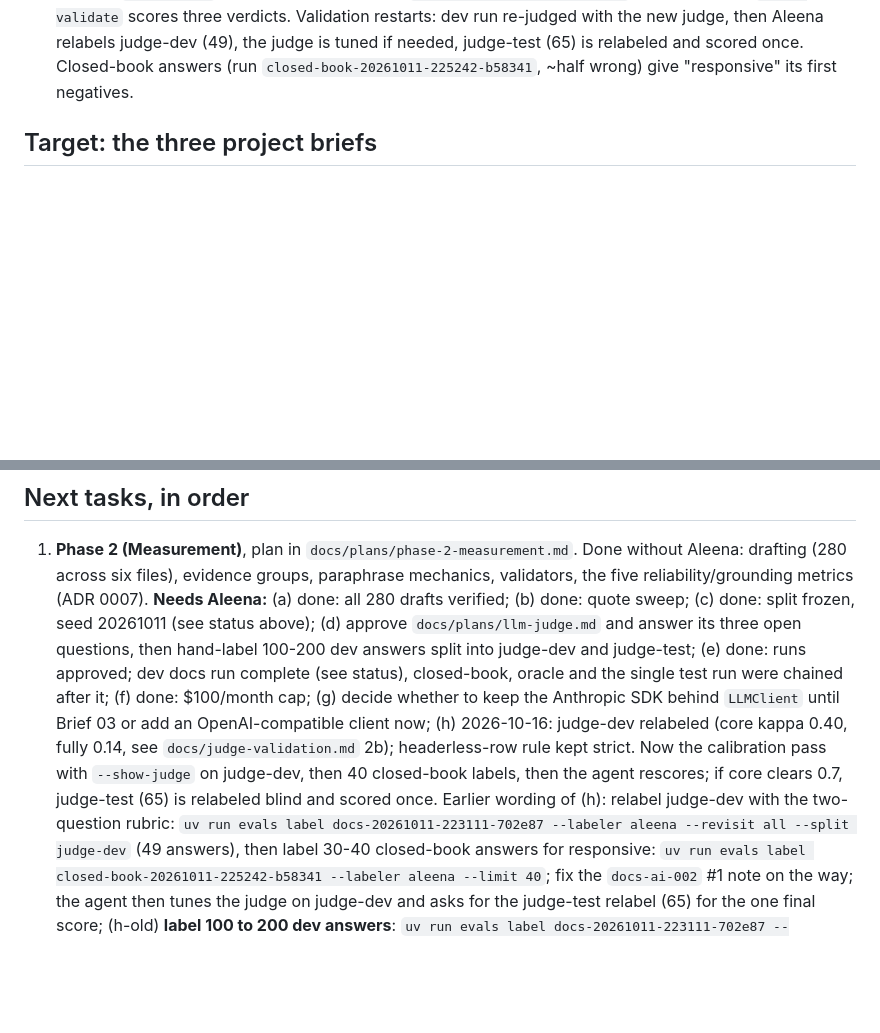
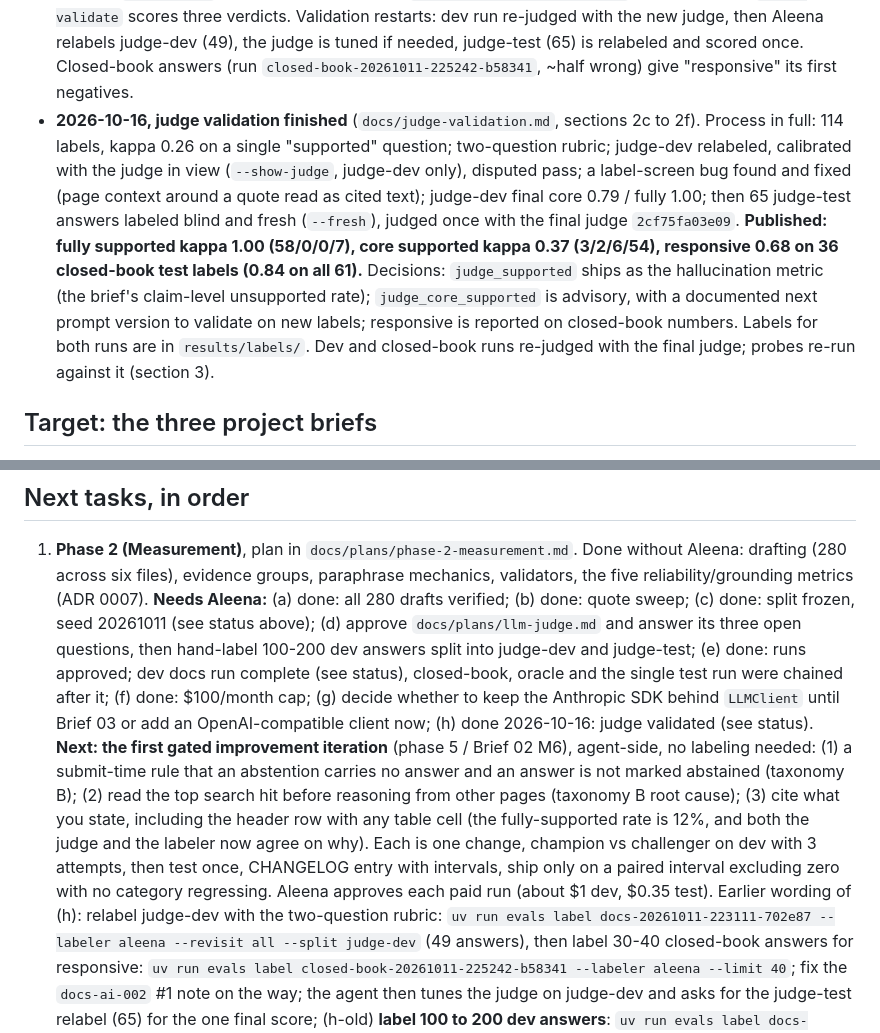
Before and after one commit to aleenabenny0/agent-evals, a Markdown page: HANDOFF.md, 2 parts joined by grey strips. GitHub-like rendering; blank space fills up the shorter version.

Commit message:
HANDOFF: judge validated (fully supported), core advisory; iteration 1 is next
Co-Authored-By: Claude Fable 5.1 <noreply@anthropic.com>

```diff
--- a/HANDOFF.md
+++ b/HANDOFF.md
@@ -350,6 +350,18 @@ bias probes; stability across re-judging. Pin judge model and prompt version.
   re-judged with the new judge, then Aleena relabels judge-dev (49), the judge is tuned if needed,
   judge-test (65) is relabeled and scored once. Closed-book answers (run
   `closed-book-20261011-225242-b58341`, ~half wrong) give "responsive" its first negatives.
+- **2026-10-16, judge validation finished** (`docs/judge-validation.md`, sections 2c to 2f).
+  Process in full: 114 labels, kappa 0.26 on a single "supported" question; two-question rubric;
+  judge-dev relabeled, calibrated with the judge in view (`--show-judge`, judge-dev only),
+  disputed pass; a label-screen bug found and fixed (page context around a quote read as cited
+  text); judge-dev final core 0.79 / fully 1.00; then 65 judge-test answers labeled blind and
+  fresh (`--fresh`), judged once with the final judge `2cf75fa03e09`. **Published: fully
+  supported kappa 1.00 (58/0/0/7), core supported kappa 0.37 (3/2/6/54), responsive 0.68 on 36
+  closed-book test labels (0.84 on all 61).** Decisions: `judge_supported` ships as the
+  hallucination metric (the brief's claim-level unsupported rate); `judge_core_supported` is
+  advisory, with a documented next prompt version to validate on new labels; responsive is
+  reported on closed-book numbers. Labels for both runs are in `results/labels/`. Dev and
+  closed-book runs re-judged with the final judge; probes re-run against it (section 3).
 
 ## Target: the three project briefs
 
@@ -370,10 +382,15 @@ over gated iterations, with a failure taxonomy shrinking beside it.
    (e) done: runs approved; dev docs run complete (see status), closed-book, oracle and the
    single test run were chained after it; (f) done: $100/month cap; (g) decide whether to keep
    the Anthropic SDK behind `LLMClient` until Brief 03 or add an OpenAI-compatible client now;
-   (h) 2026-10-16: judge-dev relabeled (core kappa 0.40, fully 0.14, see
-   `docs/judge-validation.md` 2b); headerless-row rule kept strict. Now the calibration pass with
-   `--show-judge` on judge-dev, then 40 closed-book labels, then the agent rescores; if core
-   clears 0.7, judge-test (65) is relabeled blind and scored once. Earlier wording of (h):
+   (h) done 2026-10-16: judge validated (see status). **Next: the first gated improvement
+   iteration** (phase 5 / Brief 02 M6), agent-side, no labeling needed: (1) a submit-time rule
+   that an abstention carries no answer and an answer is not marked abstained (taxonomy B); (2)
+   read the top search hit before reasoning from other pages (taxonomy B root cause); (3) cite
+   what you state, including the header row with any table cell (the fully-supported rate is
+   12%, and both the judge and the labeler now agree on why). Each is one change, champion vs
+   challenger on dev with 3 attempts, then test once, CHANGELOG entry with intervals, ship only
+   on a paired interval excluding zero with no category regressing. Aleena approves each paid
+   run (about $1 dev, $0.35 test). Earlier wording of (h):
    relabel judge-dev with the two-question rubric:
    `uv run evals label docs-20261011-223111-702e87 --labeler aleena --revisit all --split judge-dev`
    (49 answers), then label 30-40 closed-book answers for responsive:
```
